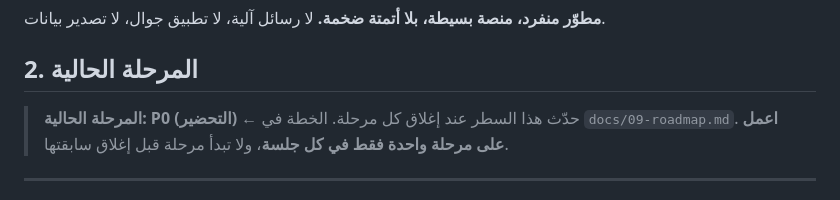
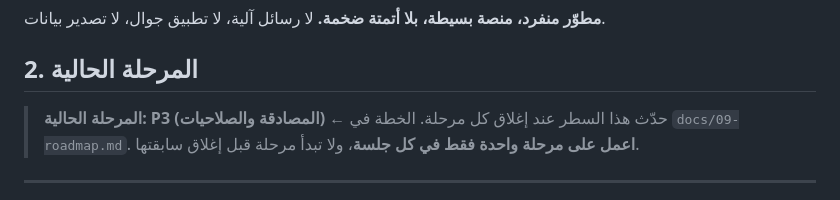
Before and after one commit to fpl0102n-gif/BloodDon, a Markdown page: GEMINI.md, the part around the change. Rendered like a GitHub page.

```diff
--- a/GEMINI.md
+++ b/GEMINI.md
@@ -13,7 +13,7 @@
 
 ## 2. المرحلة الحالية
 
-> **المرحلة الحالية: P0 (التحضير)** ← حدّث هذا السطر عند إغلاق كل مرحلة.
+> **المرحلة الحالية: P3 (المصادقة والصلاحيات)** ← حدّث هذا السطر عند إغلاق كل مرحلة.
 > الخطة في `docs/09-roadmap.md`. **اعمل على مرحلة واحدة فقط في كل جلسة**، ولا تبدأ مرحلة قبل إغلاق سابقتها.
 
 ---
```
Also changed, not shown: CLAUDE.md (+1 -1 lines), docs/12-implementation-plan.md (+2 -2 lines).
